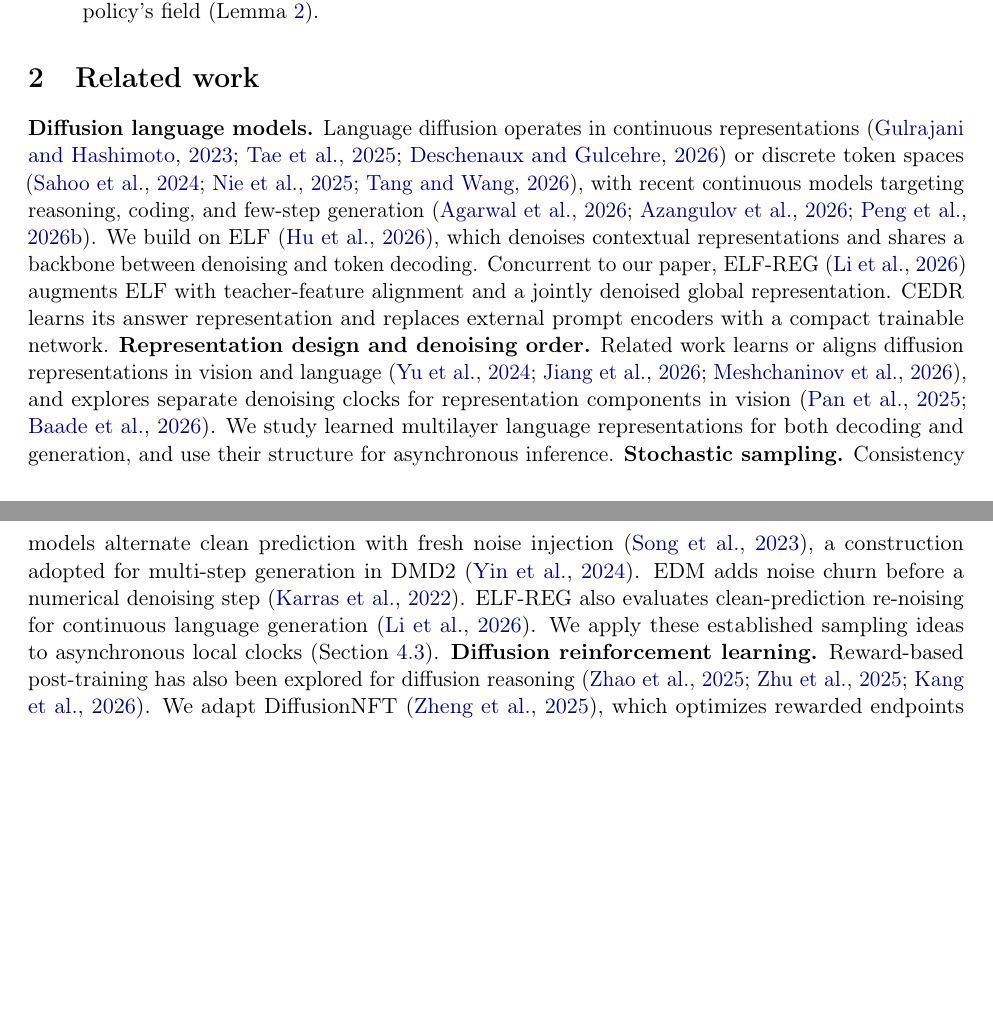
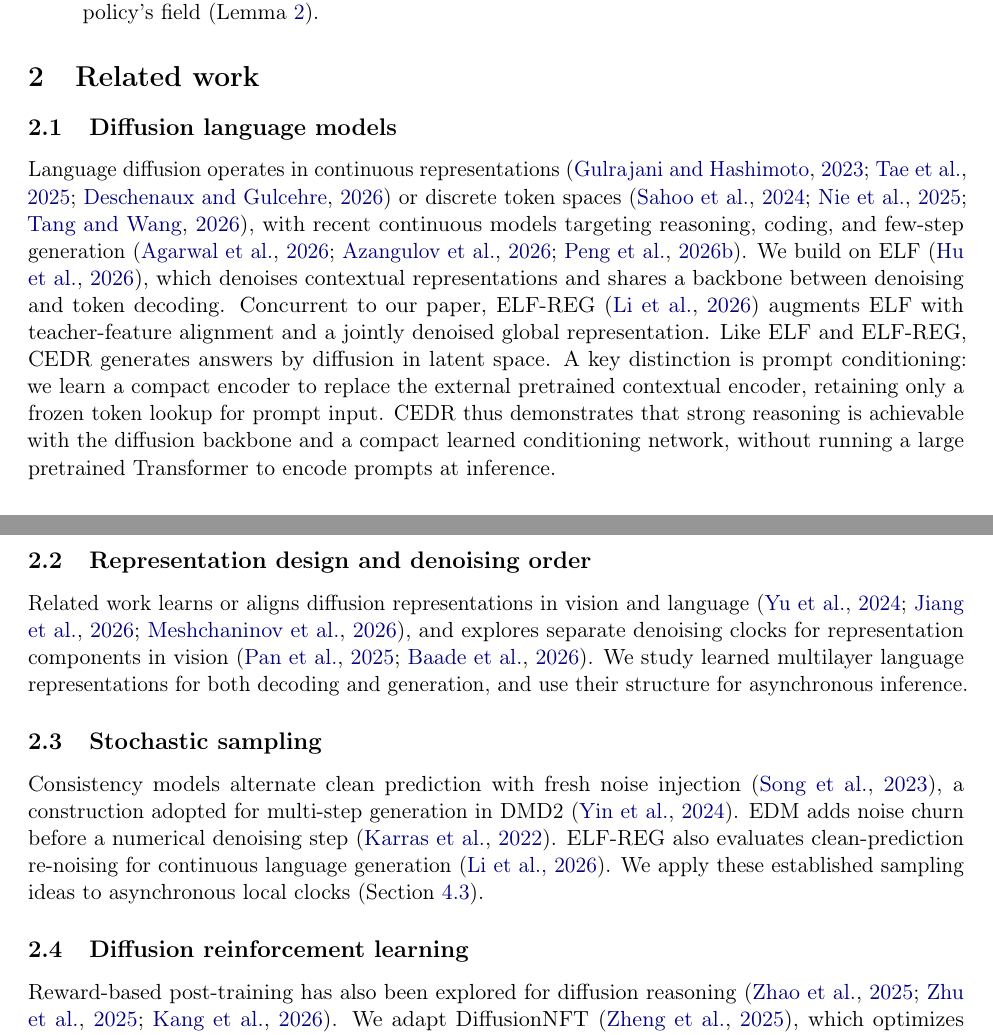
Before and after one commit to chengxiang/diffusion_language_paper, a LaTeX paper (main_arxiv.tex): two parts of pages 2 and 3 of 74 before the commit and two parts of pages 2 and 3 of 73 after it, joined at a grey line, cut so that both start at the same text, the shorter picture padded with empty space. Compiled offline with pdfLaTeX.

Commit message:
Expand related-work structure and clarify compact prompt conditioning

```diff
--- a/main_arxiv.tex
+++ b/main_arxiv.tex
@@ -74,9 +74,17 @@ Our complete reasoning pipeline comprises the following key contributions:
 \section{Related work}
 \label{sec:relatedwork}
 
-\textbf{Diffusion language models.} Language diffusion operates in continuous representations \citep{plaid,tess2,hyperspherical} or discrete token spaces \citep{mdlm,llada,dbtm}, with recent continuous models targeting reasoning, coding, and few-step generation \citep{posterior,mlfm,plaidq}. We build on ELF \citep{elf}, which denoises contextual representations and shares a backbone between denoising and token decoding. Concurrent to our paper, ELF-REG \citep{scalingdlm} augments ELF with teacher-feature alignment and a jointly denoised global representation. CEDR learns its answer representation and replaces external prompt encoders with a compact trainable network.
-\textbf{Representation design and denoising order.} Related work learns or aligns diffusion representations in vision and language \citep{repa,textldm,ldlm}, and explores separate denoising clocks for representation components in vision \citep{sfd,latentforcing}. We study learned multilayer language representations for both decoding and generation, and use their structure for asynchronous inference. \textbf{Stochastic sampling.} Consistency models alternate clean prediction with fresh noise injection \citep{consistencymodels}, a construction adopted for multi-step generation in DMD2 \citep{dmd2}. EDM adds noise churn before a numerical denoising step \citep{edm}. ELF-REG also evaluates clean-prediction re-noising for continuous language generation \citep{scalingdlm}. We apply these established sampling ideas to asynchronous local clocks (Section~\ref{sec:clocks}).
-\textbf{Diffusion reinforcement learning.} Reward-based post-training has also been explored for diffusion reasoning \citep{d1,llada15,ladirl}. We adapt DiffusionNFT \citep{diffusionnft}, which optimizes rewarded endpoints through forward-process regression. Our adaptation accommodates ELF's learned self-conditioning guidance, adds gold-solution anchoring, and jointly updates the flow model and prompt encoder.
+\subsection{Diffusion language models}
+Language diffusion operates in continuous representations \citep{plaid,tess2,hyperspherical} or discrete token spaces \citep{mdlm,llada,dbtm}, with recent continuous models targeting reasoning, coding, and few-step generation \citep{posterior,mlfm,plaidq}. We build on ELF \citep{elf}, which denoises contextual representations and shares a backbone between denoising and token decoding. Concurrent to our paper, ELF-REG \citep{scalingdlm} augments ELF with teacher-feature alignment and a jointly denoised global representation. Like ELF and ELF-REG, CEDR generates answers by diffusion in latent space. A key distinction is prompt conditioning: we learn a compact encoder to replace the external pretrained contextual encoder, retaining only a frozen token lookup for prompt input. CEDR thus demonstrates that strong reasoning is achievable with the diffusion backbone and a compact learned conditioning network, without running a large pretrained Transformer to encode prompts at inference.
+
+\subsection{Representation design and denoising order}
+Related work learns or aligns diffusion representations in vision and language \citep{repa,textldm,ldlm}, and explores separate denoising clocks for representation components in vision \citep{sfd,latentforcing}. We study learned multilayer language representations for both decoding and generation, and use their structure for asynchronous inference.
+
+\subsection{Stochastic sampling}
+Consistency models alternate clean prediction with fresh noise injection \citep{consistencymodels}, a construction adopted for multi-step generation in DMD2 \citep{dmd2}. EDM adds noise churn before a numerical denoising step \citep{edm}. ELF-REG also evaluates clean-prediction re-noising for continuous language generation \citep{scalingdlm}. We apply these established sampling ideas to asynchronous local clocks (Section~\ref{sec:clocks}).
+
+\subsection{Diffusion reinforcement learning}
+Reward-based post-training has also been explored for diffusion reasoning \citep{d1,llada15,ladirl}. We adapt DiffusionNFT \citep{diffusionnft}, which optimizes rewarded endpoints through forward-process regression. Our adaptation accommodates ELF's learned self-conditioning guidance, adds gold-solution anchoring, and jointly updates the flow model and prompt encoder.
 
 \section{Preliminaries}
 \label{sec:preliminaries}
```
